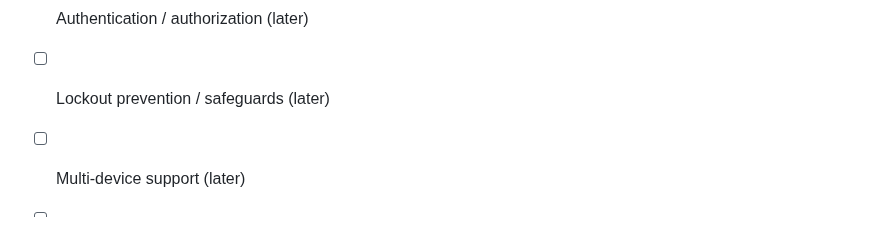
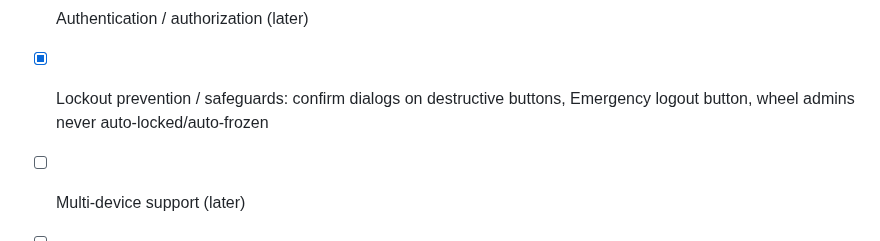
Before and after one commit to mcmillanator/parental-controls, a Markdown page: PLAN.md, the part around the change. Drawn GitHub-style.

Commit message:
Mark safeguards complete in plan

```diff
--- a/PLAN.md
+++ b/PLAN.md
@@ -95,7 +95,7 @@ Bazzite (Fedora-based immutable desktop OS)
 - [ ] Scheduled timers (7pm lock / 10am unlock) (later)
 - [ ] Notifications before lock (notify-send via systemd-run) (later)
 - [ ] Authentication / authorization (later)
-- [ ] Lockout prevention / safeguards (later)
+- [x] Lockout prevention / safeguards: confirm dialogs on destructive buttons, Emergency logout button, wheel admins never auto-locked/auto-frozen
 - [ ] Multi-device support (later)
 - [ ] Polished UI/UX, including responsive design via Bootstrap (MVP)
 - [x] Process filtering: curated denylist + per-row Hide / Show-hidden toggle (`process_prefs.json`)
```
